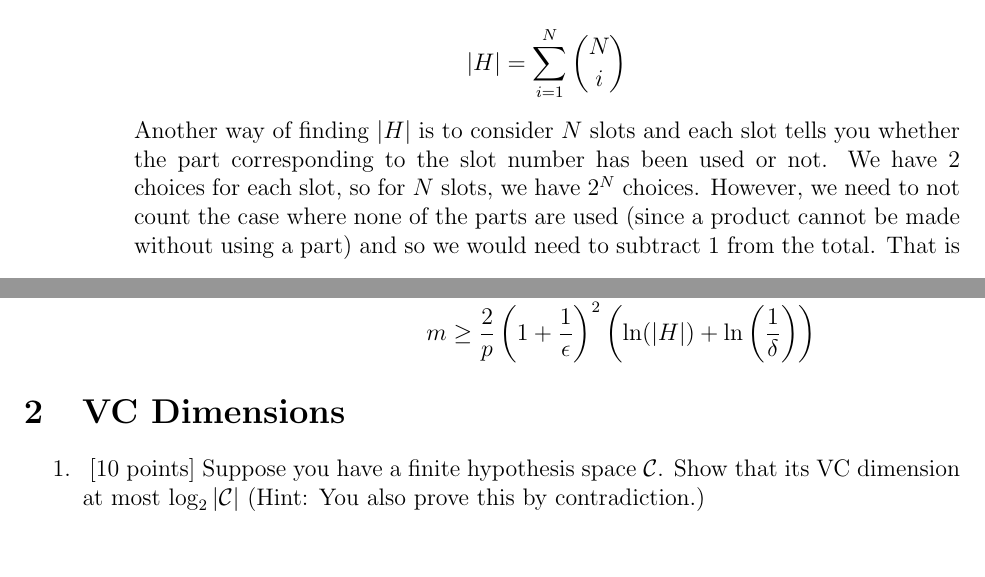
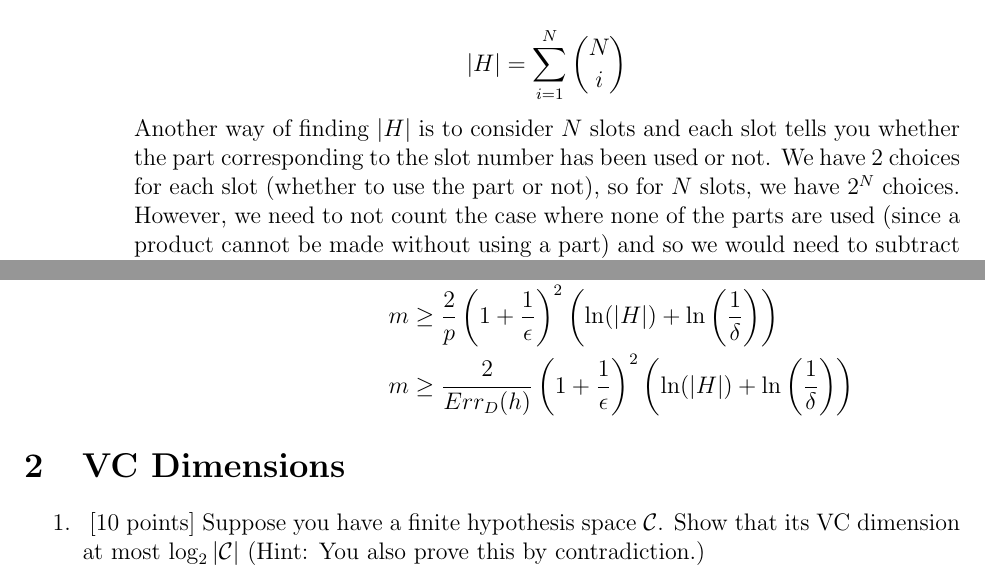
Before and after one commit to gopalmenon/CS-6350-Homework-4, a LaTeX document (hw.tex, which reads pac-learning.tex): two parts of pages 1 and 4 of 8, joined at a grey line, cut so that both start at the same text, the shorter picture padded with empty space. Compiled offline with pdfLaTeX.

Commit message:
Fixed more issues. Cleaned up.

```diff
--- a/pac-learning.tex
+++ b/pac-learning.tex
@@ -22,7 +22,7 @@ $$
 \left | H \right | = \sum_{i=1}^N {N \choose i}
 $$
 
-Another way of finding $\left|H\right|$ is to consider $N$ slots and each slot tells you whether the part corresponding to the slot number has been used or not. We have $2$ choices for each slot, so for $N$ slots, we have $2^N$ choices. However, we need to not count the case where none of the parts are used (since a product cannot be made without using a part) and so we would need to subtract $1$ from the total. That is
+Another way of finding $\left|H\right|$ is to consider $N$ slots and each slot tells you whether the part corresponding to the slot number has been used or not. We have $2$ choices for each slot (whether to use the part or not), so for $N$ slots, we have $2^N$ choices. However, we need to not count the case where none of the parts are used (since a product cannot be made without using a part) and so we would need to subtract $1$ from the total. That is
 
 $$
 \left | H \right | = 2^N - 1
@@ -151,7 +151,8 @@ In order to minimize the generalization error, we need the above probability to
 \ln(\left | H \right | ) - \frac{mp}{2} \frac{\epsilon^2}{(1+\epsilon)^2}&\leq \ln(\delta)\\
 \frac{mp}{2} \frac{\epsilon^2}{(1+\epsilon)^2} &\geq \ln(\left | H \right | ) + \ln\left(\frac{1}{\delta}\right)\\
 m &\geq \frac{2}{p} \left(\frac{1+\epsilon}{\epsilon}\right)^2 \left(\ln(\left | H \right | ) + \ln \left ( \frac{1}{\delta} \right )\right)\\
-m &\geq \frac{2}{p} \left(1+\frac{1}{\epsilon}\right)^2 \left(\ln(\left | H \right | ) + \ln \left ( \frac{1}{\delta} \right )\right)
+m &\geq \frac{2}{p} \left(1+\frac{1}{\epsilon}\right)^2 \left(\ln(\left | H \right | ) + \ln \left ( \frac{1}{\delta} \right )\right)\\
+m &\geq \frac{2}{Err_D(h)} \left(1+\frac{1}{\epsilon}\right)^2 \left(\ln(\left | H \right | ) + \ln \left ( \frac{1}{\delta} \right )\right)
 \end{aligned}
 \end{equation*}
 
```
Also changed, not shown: hw.pdf, pac-learning.tex (2 more changed lines), 2 other files.
